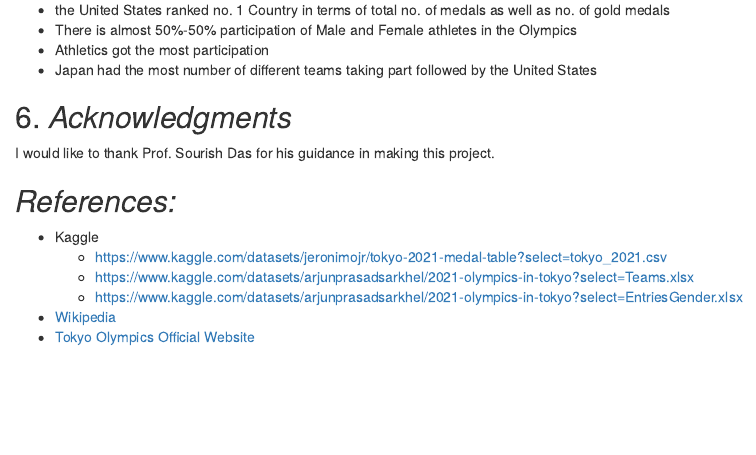
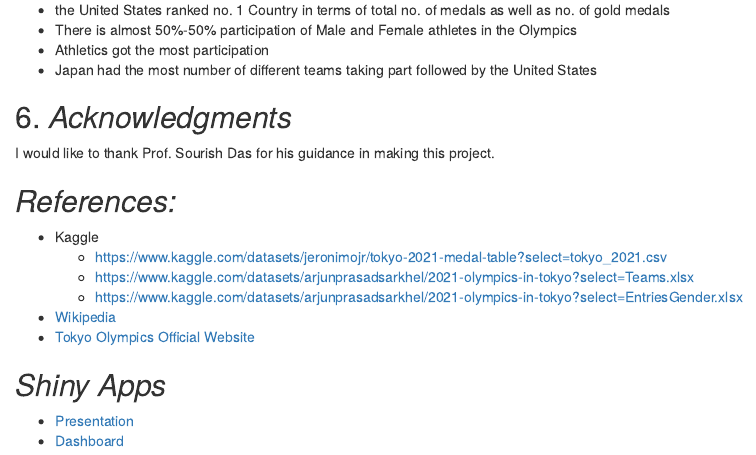
Before and after one commit to vpagl/Tokyo_Olympics_2020_MDS202251, an R Markdown document (Src/Tokoyo_rmd.Rmd): the page in a window 1100 px wide, from 4030 px down. Rendered offline with R 4.5, knitr and Pandoc, with nearby package versions.

Commit message:
Add files via upload

```diff
--- a/Src/Tokoyo_rmd.Rmd
+++ b/Src/Tokoyo_rmd.Rmd
@@ -301,3 +305,7 @@ I would like to thank Prof. Sourish Das for his guidance in making this project.
      - [https://www.kaggle.com/datasets/arjunprasadsarkhel/2021-olympics-in-tokyo?select=EntriesGender.xlsx](https://www.kaggle.com/datasets/arjunprasadsarkhel/2021-olympics-in-tokyo?select=EntriesGender.xlsx) </br>
 * [Wikipedia](https://en.wikipedia.org/wiki/2020_Summer_Olympics) <br />
 * [Tokyo Olympics Official Website](https://olympics.com/en/olympic-games/tokyo-2020)
+
+## *Shiny Apps*
+* [Presentation](https://youtu.be/9pbSvBhkweU)
+* [Dashboard](https://varunagl10.shinyapps.io/Tokyo_2020/)
```
Also changed, not shown: Src/Tokoyo_rmd.Rmd (6 more changed lines).
